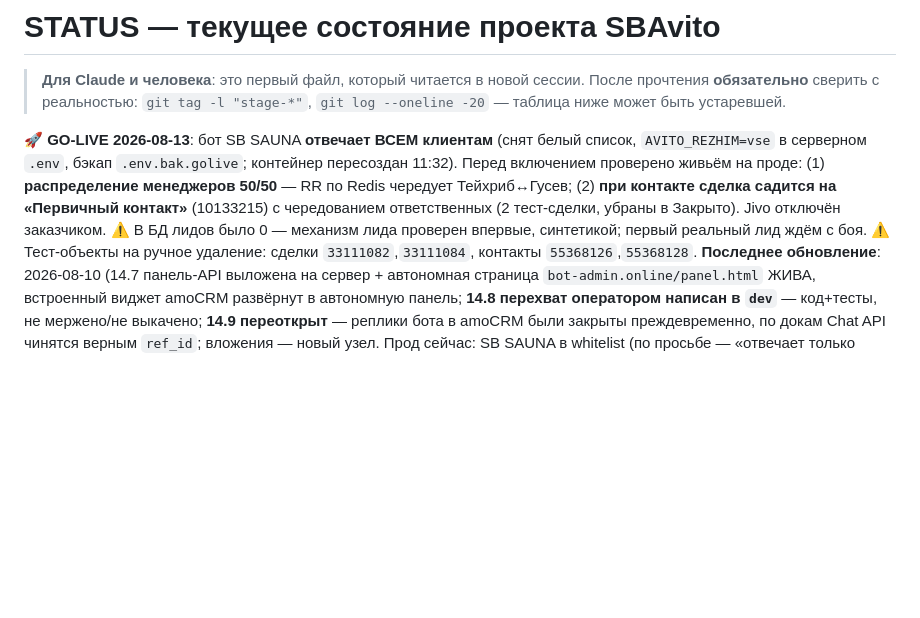
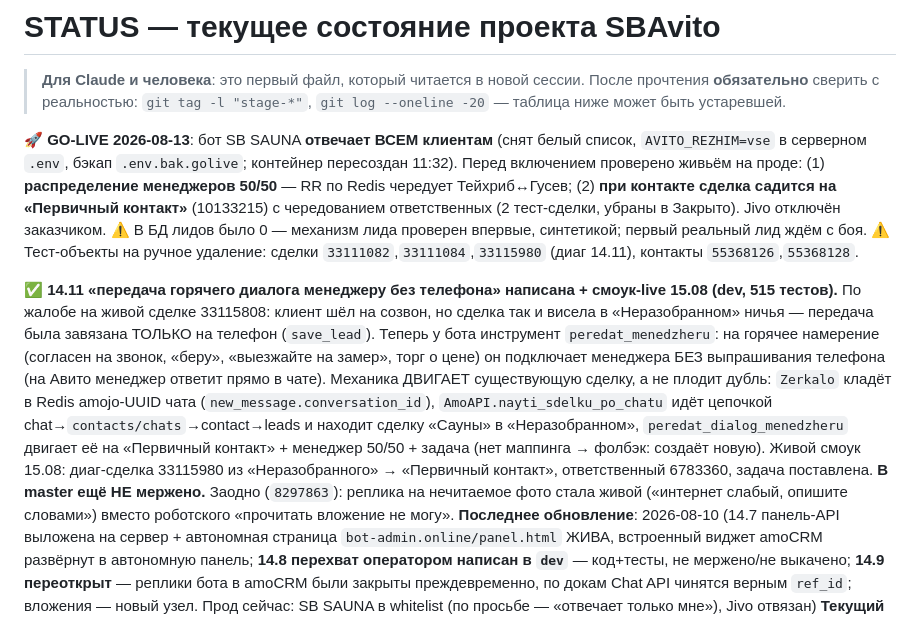
Before and after one commit to dimatolpygin/avi_to_bot_60, a Markdown page: docs/STATUS.md, the part around the change. Rendered like a GitHub page; blank space fills up the shorter version.

Commit message:
docs(14.11): передача горячего диалога менеджеру + движение сделки, смоук-live 15.08
Co-Authored-By: Claude Opus 4.8 <noreply@anthropic.com>

```diff
--- a/docs/STATUS.md
+++ b/docs/STATUS.md
@@ -10,7 +10,22 @@
 чередует Тейхриб↔Гусев; (2) **при контакте сделка садится на «Первичный контакт»** (10133215) с
 чередованием ответственных (2 тест-сделки, убраны в Закрыто). Jivo отключён заказчиком. ⚠️ В БД
 лидов было 0 — механизм лида проверен впервые, синтетикой; первый реальный лид ждём с боя.
-⚠️ Тест-объекты на ручное удаление: сделки `33111082`,`33111084`, контакты `55368126`,`55368128`.
+⚠️ Тест-объекты на ручное удаление: сделки `33111082`,`33111084`,`33115980` (диаг 14.11),
+контакты `55368126`,`55368128`.
+
+**✅ 14.11 «передача горячего диалога менеджеру без телефона» написана + смоук-live 15.08 (dev,
+515 тестов).** По жалобе на живой сделке 33115808: клиент шёл на созвон, но сделка так и висела
+в «Неразобранном» ничья — передача была завязана ТОЛЬКО на телефон (`save_lead`). Теперь у бота
+инструмент `peredat_menedzheru`: на горячее намерение (согласен на звонок, «беру», «выезжайте на
+замер», торг о цене) он подключает менеджера БЕЗ выпрашивания телефона (на Авито менеджер ответит
+прямо в чате). Механика ДВИГАЕТ существующую сделку, а не плодит дубль: `Zerkalo` кладёт в Redis
+amojo-UUID чата (`new_message.conversation_id`), `AmoAPI.nayti_sdelku_po_chatu` идёт цепочкой
+chat→`contacts/chats`→contact→leads и находит сделку «Сауны» в «Неразобранном»,
+`peredat_dialog_menedzheru` двигает её на «Первичный контакт» + менеджер 50/50 + задача (нет
+маппинга → фолбэк: создаёт новую). Живой смоук 15.08: диаг-сделка 33115980 из «Неразобранного»
+→ «Первичный контакт», ответственный 6783360, задача поставлена. **В master ещё НЕ мержено.**
+Заодно (`8297863`): реплика на нечитаемое фото стала живой («интернет слабый, опишите словами»)
+вместо роботского «прочитать вложение не могу».
 **Последнее обновление**: 2026-08-10 (14.7 панель-API выложена на сервер + автономная страница
 `bot-admin.online/panel.html` ЖИВА, встроенный виджет amoCRM развёрнут в автономную панель;
 **14.8 перехват оператором написан в `dev`** — код+тесты, не мержено/не выкачено; **14.9
```
